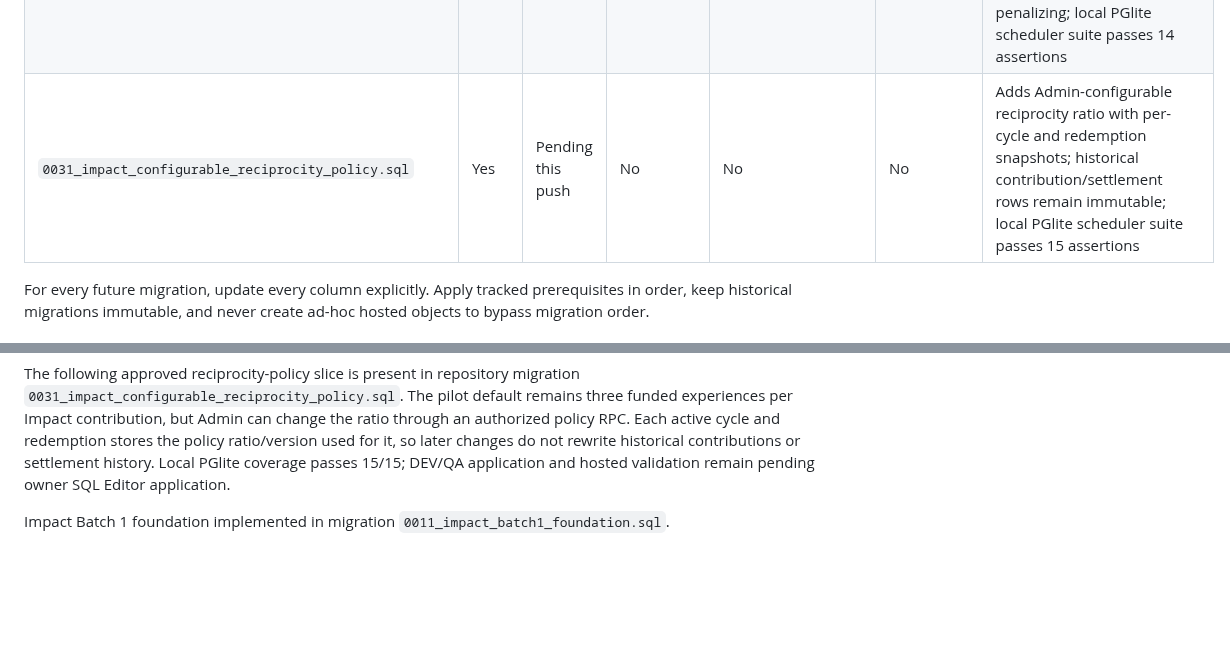
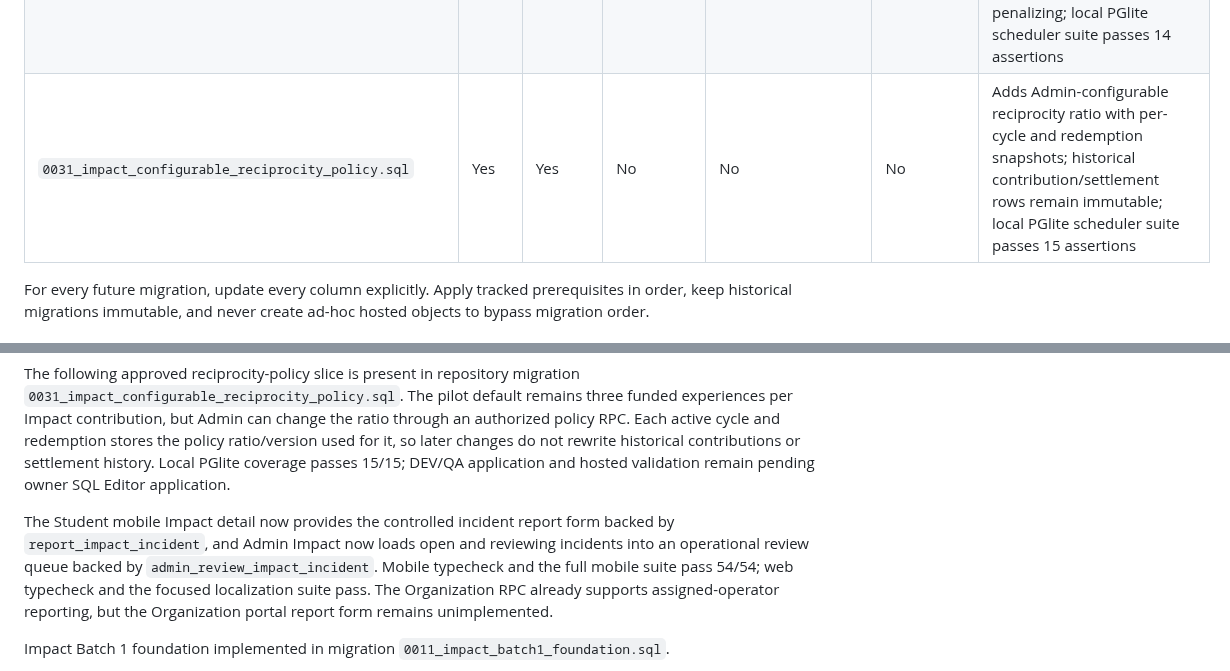
Before and after one commit to sametivon/cinste, a Markdown page: docs/current/current-state.md, 2 parts joined by grey strips. GitHub-like rendering; blank space fills up the shorter version.

Commit message:
docs: record Impact incident surfaces

```diff
--- a/docs/current/current-state.md
+++ b/docs/current/current-state.md
@@ -242,7 +242,7 @@ not imply Production status.
 | `0028_impact_incidents.sql` | Yes | Yes | Yes, owner-confirmed | Yes, DEV/QA only: covered by 41 focused hosted Batch 3 assertions on 2026-10-10 | No | Simple Student/Organization incident reporting and Admin review queue contract; local PGlite scheduler suite passes 13 assertions |
 | `0029_impact_participant_display_name_case.sql` | Yes | Yes | Yes, owner-confirmed | Yes, DEV/QA only: 41 focused hosted Batch 3 assertions passed on 2026-10-10 | No | Additive correction to normalize the privacy-scoped participant display-name initial after the first hosted projection validation found lowercase initials |
 | `0030_impact_cancellation_no_show_policy.sql` | Yes | Yes | No | No | No | Additive 12-hour scheduled cancellation boundary and rolling 90-day no-show joining restrictions; organization-caused cancellations remain non-penalizing; local PGlite scheduler suite passes 14 assertions |
-| `0031_impact_configurable_reciprocity_policy.sql` | Yes | Pending this push | No | No | No | Adds Admin-configurable reciprocity ratio with per-cycle and redemption snapshots; historical contribution/settlement rows remain immutable; local PGlite scheduler suite passes 15 assertions |
+| `0031_impact_configurable_reciprocity_policy.sql` | Yes | Yes | No | No | No | Adds Admin-configurable reciprocity ratio with per-cycle and redemption snapshots; historical contribution/settlement rows remain immutable; local PGlite scheduler suite passes 15 assertions |
 
 For every future migration, update every column explicitly. Apply tracked
 prerequisites in order, keep historical migrations immutable, and never create
@@ -461,6 +461,14 @@ stores the policy ratio/version used for it, so later changes do not rewrite
 historical contributions or settlement history. Local PGlite coverage passes
 15/15; DEV/QA application and hosted validation remain pending owner SQL
 Editor application.
+
+The Student mobile Impact detail now provides the controlled incident report
+form backed by `report_impact_incident`, and Admin Impact now loads open and
+reviewing incidents into an operational review queue backed by
+`admin_review_impact_incident`. Mobile typecheck and the full mobile suite
+pass 54/54; web typecheck and the focused localization suite pass. The
+Organization RPC already supports assigned-operator reporting, but the
+Organization portal report form remains unimplemented.
 
 Impact Batch 1 foundation implemented in migration `0011_impact_batch1_foundation.sql`.
 
```
